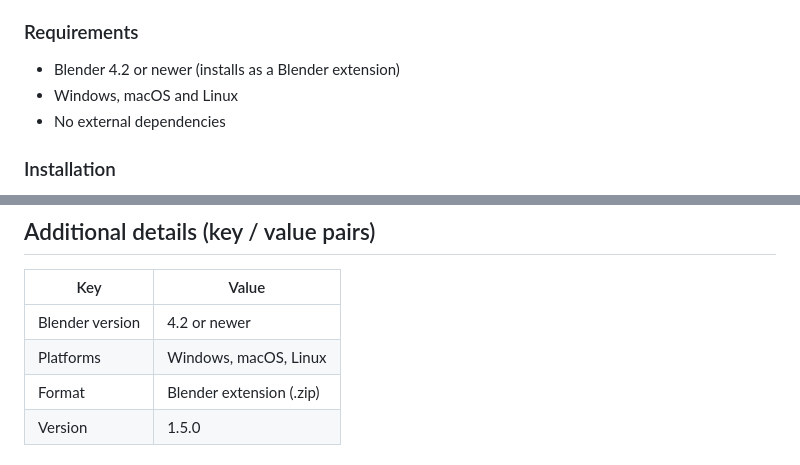
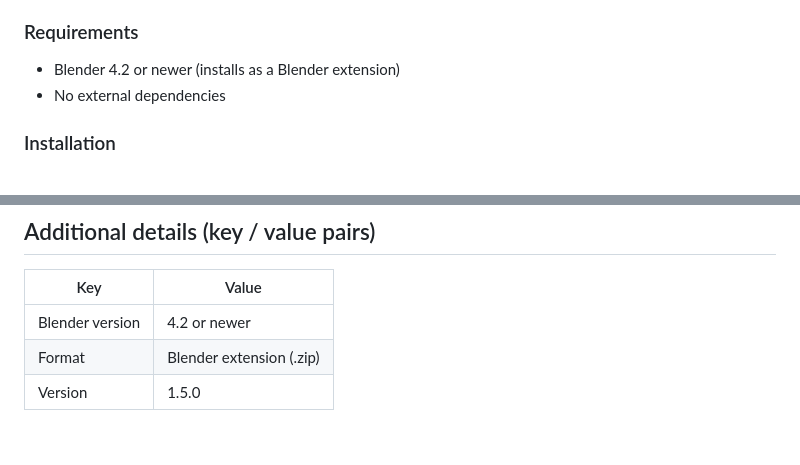
Before and after one commit to metjus/Test, a Markdown page: marketing/gumroad/description.md, 2 parts joined by grey strips. Rendered like a GitHub page.

Commit message:
Gumroad text: drop platform list
Co-Authored-By: Claude Opus 5.5 <noreply@anthropic.com>
Claude-Session: https://claude.ai/code/session_01BqnyU55KeT5d3b2NSZVP5q

```diff
--- a/marketing/gumroad/description.md
+++ b/marketing/gumroad/description.md
@@ -46,7 +46,6 @@ Steps are not full copies of your file. History Timeline stores only the parts o
 ### Requirements
 
 - Blender 4.2 or newer (installs as a Blender extension)
-- Windows, macOS and Linux
 - No external dependencies
 
 ### Installation
@@ -72,7 +71,6 @@ You'll get: history_timeline-1.5.0.zip, a Blender extension for Blender 4.2 and
 | Key | Value |
 |---|---|
 | Blender version | 4.2 or newer |
-| Platforms | Windows, macOS, Linux |
 | Format | Blender extension (.zip) |
 | Version | 1.5.0 |
 
```
